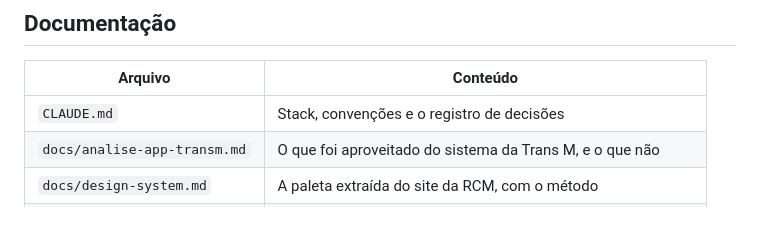
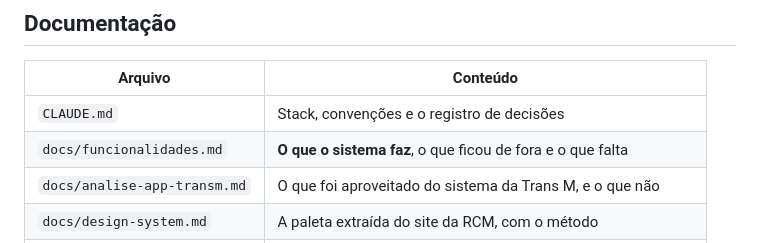
Before and after one commit to marcelooAndrade/venda-redonda, a Markdown page: README.md, the part around the change. Rendered like a GitHub page.

```diff
--- a/README.md
+++ b/README.md
@@ -93,6 +93,7 @@ Os dois primeiros baixam dados oficiais de verdade e levam alguns segundos.
 | Arquivo | Conteúdo |
 |---|---|
 | `CLAUDE.md` | Stack, convenções e o registro de decisões |
+| `docs/funcionalidades.md` | **O que o sistema faz**, o que ficou de fora e o que falta |
 | `docs/analise-app-transm.md` | O que foi aproveitado do sistema da Trans M, e o que não |
 | `docs/design-system.md` | A paleta extraída do site da RCM, com o método |
 | `docs/arquitetura.md` | Modelo de dados e fluxos, com diagramas |
```
Also changed, not shown: CLAUDE.md (+1 -0 lines), docs/funcionalidades.md (added, +179 -0 lines).
